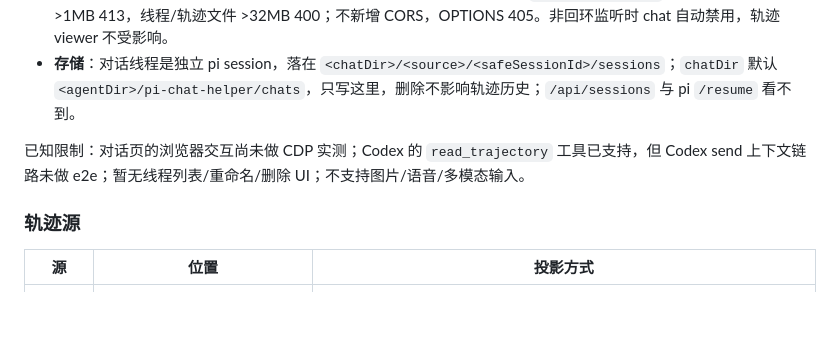
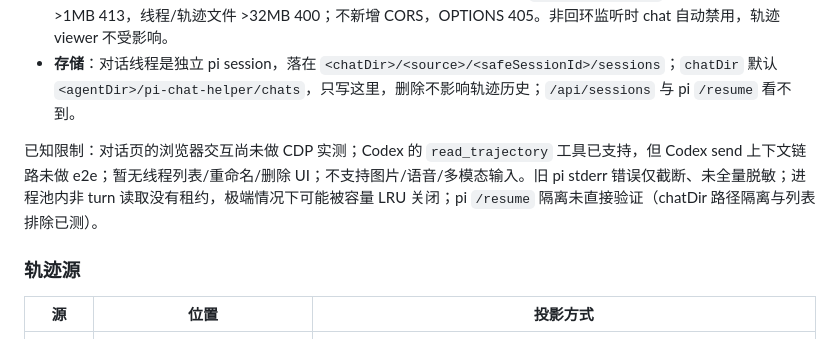
Before and after one commit to zhubblego/pi-chat-helper, a Markdown page: README.md, the part around the change. GitHub-like rendering; blank space fills up the shorter version.

Commit message:
docs: 修正全量测试计数并补收尾风险说明
- test-tool-origins 实际 10 个断言，790 是把末尾 ALL PASS 汇总行计入；全量修正为 789
- README 补 pi stderr 仅截断、池内非 turn 读取无租约、/resume 未直接验证的已知限制
- 计数口径按 ^PASS，不含各文件末尾 ALL PASS 汇总行

```diff
--- a/README.md
+++ b/README.md
@@ -111,7 +111,7 @@ npm run dev        # 默认 http://127.0.0.1:7788
 - **安全**：仅监听回环地址；所有 POST 校验 Host/Origin，chat POST 要求 `application/json`，失败 403；请求体 >1MB 413，线程/轨迹文件 >32MB 400；不新增 CORS，OPTIONS 405。非回环监听时 chat 自动禁用，轨迹 viewer 不受影响。
 - **存储**：对话线程是独立 pi session，落在 `<chatDir>/<source>/<safeSessionId>/sessions`；`chatDir` 默认 `<agentDir>/pi-chat-helper/chats`，只写这里，删除不影响轨迹历史；`/api/sessions` 与 pi `/resume` 看不到。
 
-已知限制：对话页的浏览器交互尚未做 CDP 实测；Codex 的 `read_trajectory` 工具已支持，但 Codex send 上下文链路未做 e2e；暂无线程列表/重命名/删除 UI；不支持图片/语音/多模态输入。
+已知限制：对话页的浏览器交互尚未做 CDP 实测；Codex 的 `read_trajectory` 工具已支持，但 Codex send 上下文链路未做 e2e；暂无线程列表/重命名/删除 UI；不支持图片/语音/多模态输入。旧 pi stderr 错误仅截断、未全量脱敏；进程池内非 turn 读取没有租约，极端情况下可能被容量 LRU 关闭；pi `/resume` 隔离未直接验证（chatDir 路径隔离与列表排除已测）。
 
 ### 轨迹源
 
```
Also changed, not shown: 1 other file.
